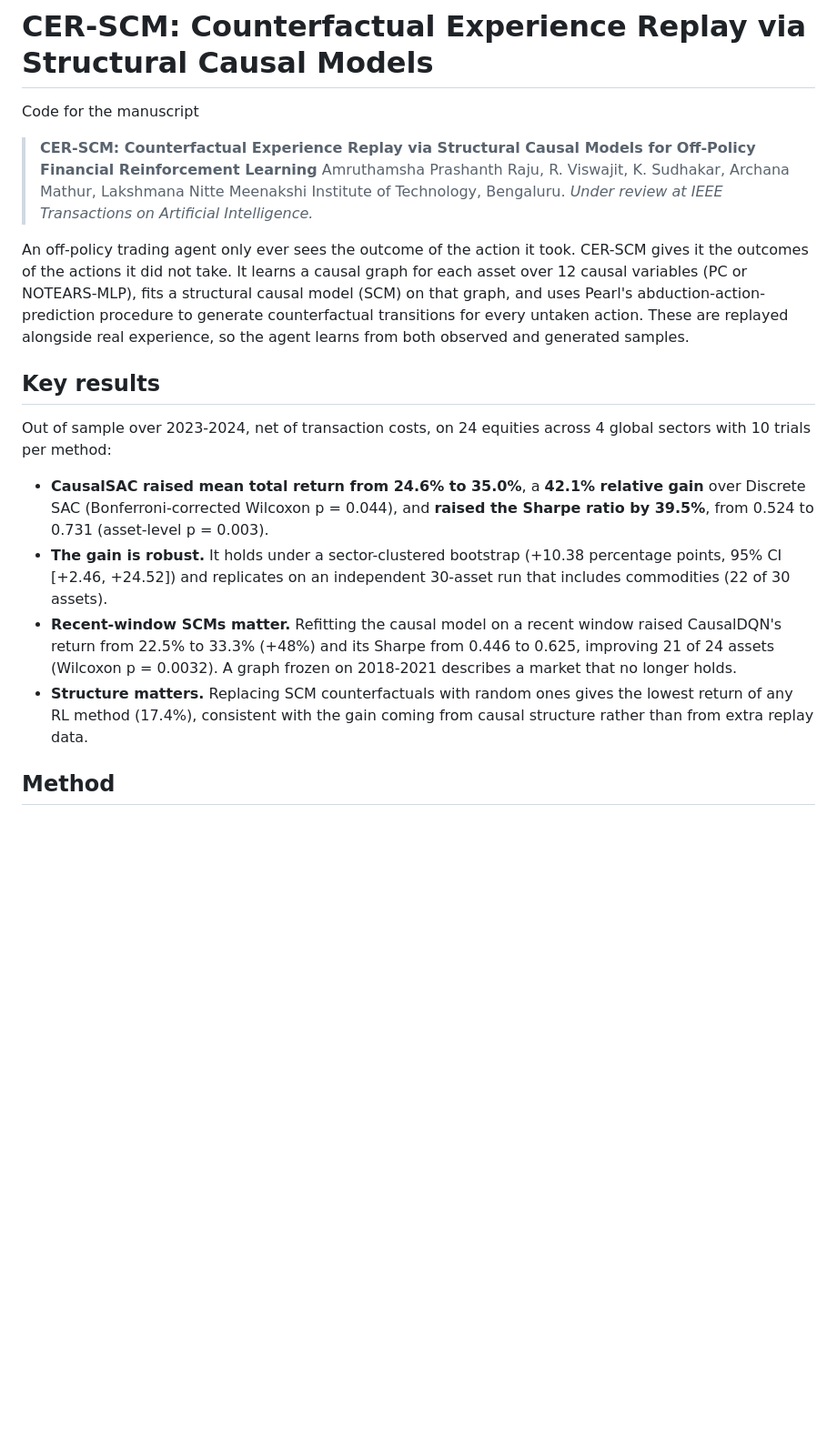
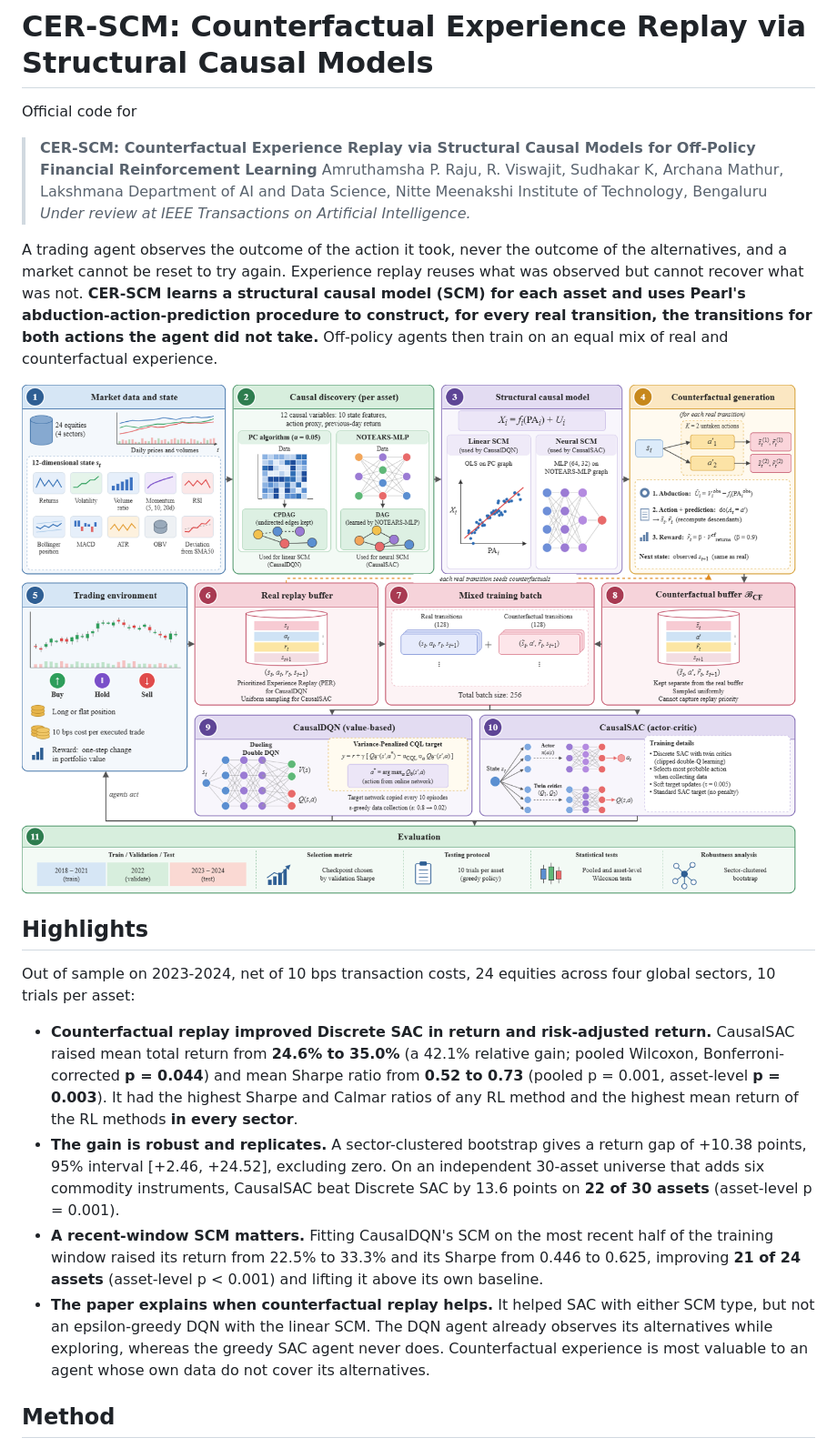
Before and after one commit to Amruthamsha/cer-scm, a Markdown page: README.md, the part around one of its changes. Shown at 91% size. Drawn GitHub-style; pictures changed too: docs/figures/fig1_overview.png (added); blank space fills up the shorter version.

```diff
--- a/README.md
+++ b/README.md
@@ -1,21 +1,24 @@
 # CER-SCM: Counterfactual Experience Replay via Structural Causal Models
 
-Code for the manuscript
+Official code for
 
 > **CER-SCM: Counterfactual Experience Replay via Structural Causal Models for Off-Policy Financial Reinforcement Learning**
-> Amruthamsha Prashanth Raju, R. Viswajit, K. Sudhakar, Archana Mathur, Lakshmana
-> Nitte Meenakshi Institute of Technology, Bengaluru. *Under review at IEEE Transactions on Artificial Intelligence.*
+> Amruthamsha P. Raju, R. Viswajit, Sudhakar K, Archana Mathur, Lakshmana
+> Department of AI and Data Science, Nitte Meenakshi Institute of Technology, Bengaluru
+> *Under review at IEEE Transactions on Artificial Intelligence.*
 
-An off-policy trading agent only ever sees the outcome of the action it took. CER-SCM gives it the outcomes of the actions it did not take. It learns a causal graph for each asset over 12 causal variables (PC or NOTEARS-MLP), fits a structural causal model (SCM) on that graph, and uses Pearl's abduction-action-prediction procedure to generate counterfactual transitions for every untaken action. These are replayed alongside real experience, so the agent learns from both observed and generated samples.
+A trading agent observes the outcome of the action it took, never the outcome of the alternatives, and a market cannot be reset to try again. Experience replay reuses what was observed but cannot recover what was not. **CER-SCM learns a structural causal model (SCM) for each asset and uses Pearl's abduction-action-prediction procedure to construct, for every real transition, the transitions for both actions the agent did not take.** Off-policy agents then train on an equal mix of real and counterfactual experience.
 
-## Key results
+![CER-SCM overview](docs/figures/fig1_overview.png)
 
-Out of sample over 2023-2024, net of transaction costs, on 24 equities across 4 global sectors with 10 trials per method:
+## Highlights
 
-- **CausalSAC raised mean total return from 24.6% to 35.0%**, a **42.1% relative gain** over Discrete SAC (Bonferroni-corrected Wilcoxon p = 0.044), and **raised the Sharpe ratio by 39.5%**, from 0.524 to 0.731 (asset-level p = 0.003).
-- **The gain is robust.** It holds under a sector-clustered bootstrap (+10.38 percentage points, 95% CI [+2.46, +24.52]) and replicates on an independent 30-asset run that includes commodities (22 of 30 assets).
-- **Recent-window SCMs matter.** Refitting the causal model on a recent window raised CausalDQN's return from 22.5% to 33.3% (+48%) and its Sharpe from 0.446 to 0.625, improving 21 of 24 assets (Wilcoxon p = 0.0032). A graph frozen on 2018-2021 describes a market that no longer holds.
-- **Structure matters.** Replacing SCM counterfactuals with random ones gives the lowest return of any RL method (17.4%), consistent with the gain coming from causal structure rather than from extra replay data.
+Out of sample on 2023-2024, net of 10 bps transaction costs, 24 equities across four global sectors, 10 trials per asset:
+
+- **Counterfactual replay improved Discrete SAC in return and risk-adjusted return.** CausalSAC raised mean total return from **24.6% to 35.0%** (a 42.1% relative gain; pooled Wilcoxon, Bonferroni-corrected **p = 0.044**) and mean Sharpe ratio from **0.52 to 0.73** (pooled p = 0.001, asset-level **p = 0.003**). It had the highest Sharpe and Calmar ratios of any RL method and the highest mean return of the RL methods **in every sector**.
+- **The gain is robust and replicates.** A sector-clustered bootstrap gives a return gap of +10.38 points, 95% interval [+2.46, +24.52], excluding zero. On an independent 30-asset universe that adds six commodity instruments, CausalSAC beat Discrete SAC by 13.6 points on **22 of 30 assets** (asset-level p = 0.001).
+- **A recent-window SCM matters.** Fitting CausalDQN's SCM on the most recent half of the training window raised its return from 22.5% to 33.3% and its Sharpe from 0.446 to 0.625, improving **21 of 24 assets** (asset-level p < 0.001) and lifting it above its own baseline.
+- **The paper explains when counterfactual replay helps.** It helped SAC with either SCM type, but not an epsilon-greedy DQN with the linear SCM. The DQN agent already observes its alternatives while exploring, whereas the greedy SAC agent never does. Counterfactual experience is most valuable to an agent whose own data do not cover its alternatives.
 
 ## Method
 
```
Also changed, not shown: other parts of README.md (+117 -63 lines), docs/figures/fig2_aapl_graph.png (added), docs/figures/fig3_sector.png (added), 8 other files.
